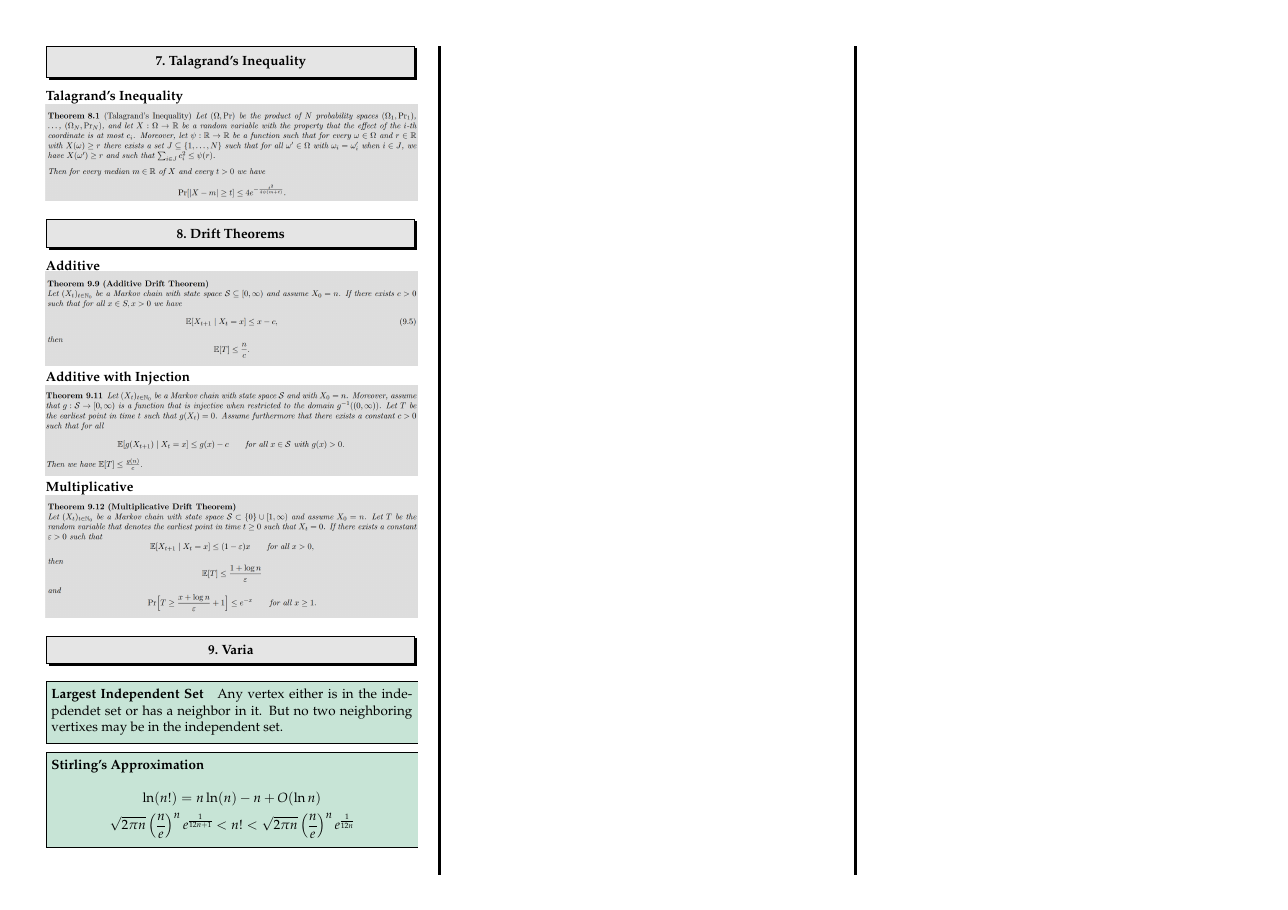
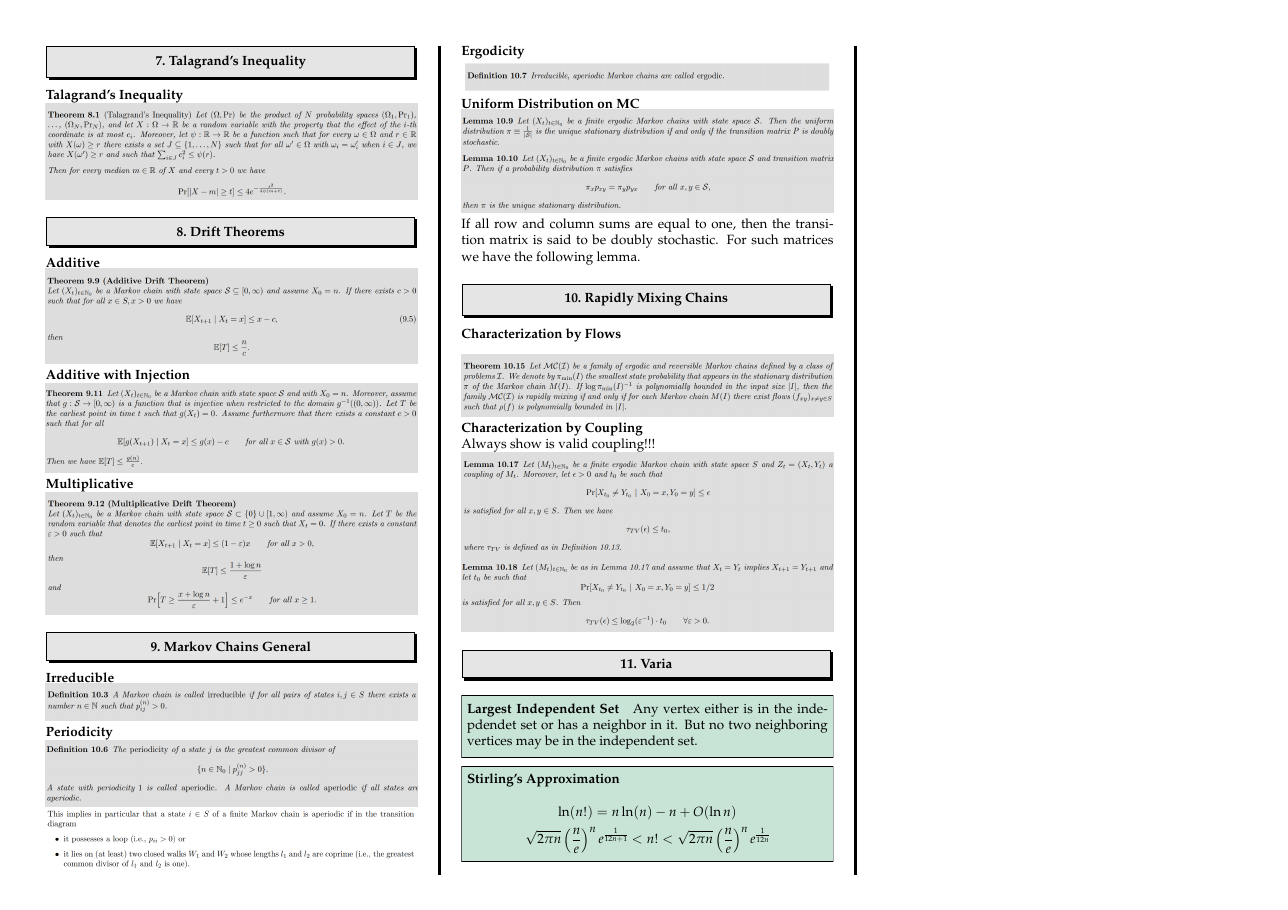
Before and after one commit to davidrzs/Randomized-Algorithms-and-Probabilistic-Methods-Summary, a LaTeX poster (summary.tex): page 2 of 2. Compiled offline with pdfLaTeX.

Commit message:
added more stuff to summary

```diff
--- a/summary.tex
+++ b/summary.tex
@@ -326,13 +326,40 @@ these are all the summands of $\E[X^2]$ where we do not have independence of the
 \textbf{Multiplicative}\\
 \includegraphics[width=\linewidth]{screenshot009}
 
+\section{Markov Chains General}
 
+\textbf{Irreducible}\\
+\includegraphics[width=\linewidth]{screenshot011}
+
+\textbf{Periodicity}\\
+\includegraphics[width=\linewidth]{screenshot012}
+\includegraphics[width=\linewidth]{screenshot013}
+
+\textbf{Ergodicity}\\
+\includegraphics[width=\linewidth]{screenshot014}
+
+
+\textbf{Uniform Distribution on MC}\\
+\includegraphics[width=\linewidth]{screenshot015}
+\includegraphics[width=\linewidth]{screenshot016}
+If all row and column sums are equal to one, then the transition matrix is said to be doubly stochastic. For such matrices we have the following lemma.
+
+
+
+\section{Rapidly Mixing Chains}
+\textbf{Characterization by Flows}\\\\
+\includegraphics[width=\linewidth]{screenshot019}
+
+\textbf{Characterization by Coupling}\\
+Always show is valid coupling!!!\\
+\includegraphics[width=1\linewidth]{screenshot018}
+\includegraphics[width=\linewidth]{screenshot017}
 
 
 
 		\section{Varia}
 		\begin{defn}{Largest Independent Set}
-Any vertex either is in the indepdendet set or has a neighbor in it. But no two neighboring vertixes may be in the independent set.
+Any vertex either is in the indepdendet set or has a neighbor in it. But no two neighboring vertices may be in the independent set.
 		\end{defn}
 
 		\begin{defn}{Stirling's Approximation}
```
Also changed, not shown: screenshot011.png (added), screenshot012.png (added), screenshot013.png (added), screenshot014.png (added), screenshot015.png (added), screenshot016.png (added), screenshot017.png (added), screenshot018.png (added), screenshot019.png (added).
